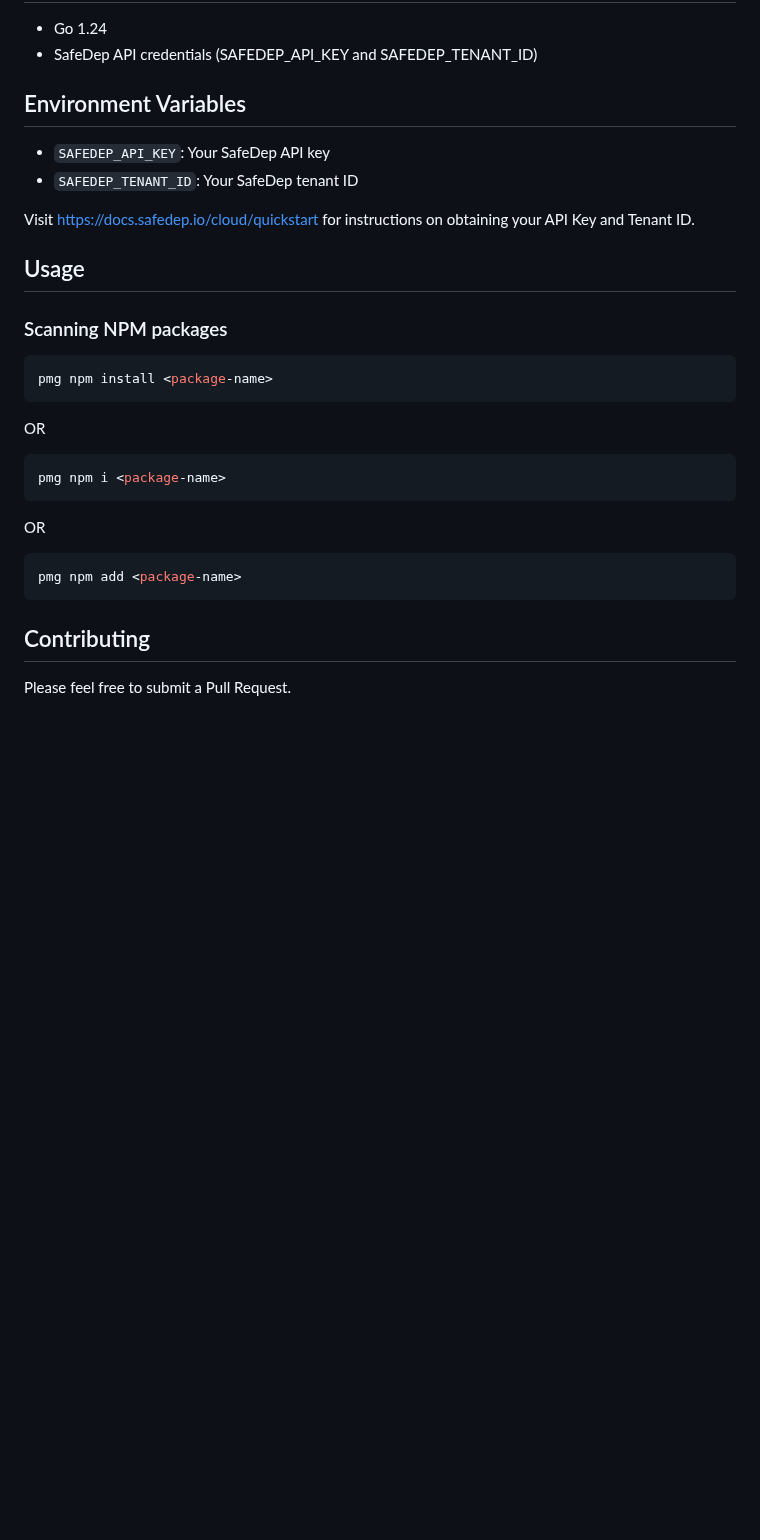
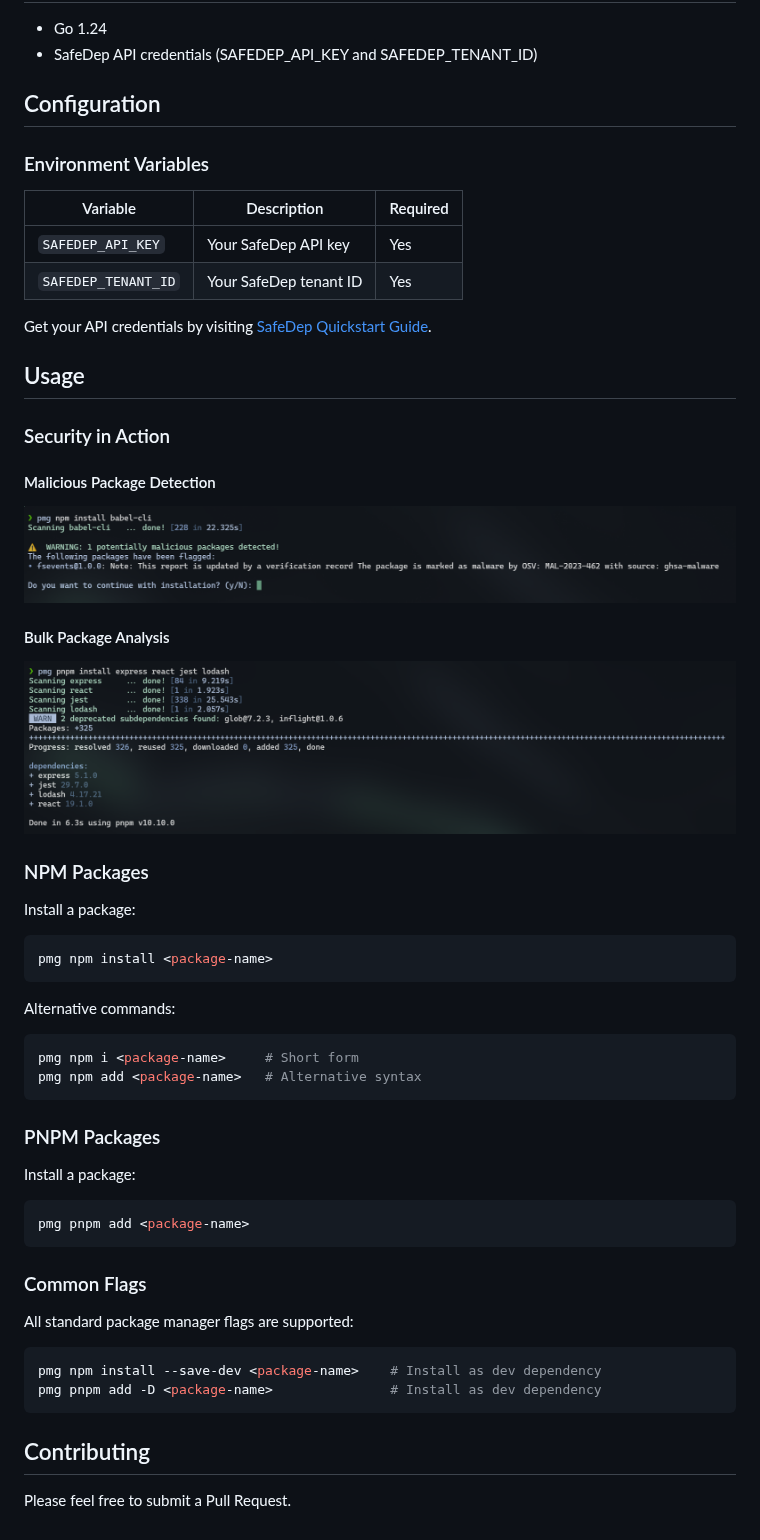
Before and after one commit to safedep/pmg, a Markdown page: README.md, the part around one of its changes. Rendered like a GitHub page; pictures changed too: docs/assets/pmg-malicious-pkg.png (added), docs/assets/pmg-scan-multiple-pkgs.png (added); blank space fills up the shorter version.

Commit message:
docs: README update

````diff
--- a/README.md
+++ b/README.md
@@ -35,29 +45,51 @@ go install github.com/safedep/pmg@latest
 - Go 1.24
 - SafeDep API credentials (SAFEDEP_API_KEY and SAFEDEP_TENANT_ID)
 
-## Environment Variables
+## Configuration
 
-- `SAFEDEP_API_KEY`: Your SafeDep API key
-- `SAFEDEP_TENANT_ID`: Your SafeDep tenant ID
+### Environment Variables
 
-Visit https://docs.safedep.io/cloud/quickstart for instructions on obtaining your API Key and Tenant ID.
+| Variable | Description | Required |
+|----------|-------------|----------|
+| `SAFEDEP_API_KEY` | Your SafeDep API key | Yes |
+| `SAFEDEP_TENANT_ID` | Your SafeDep tenant ID | Yes |
+
+Get your API credentials by visiting [SafeDep Quickstart Guide](https://docs.safedep.io/cloud/quickstart).
 
 ## Usage
 
-### Scanning NPM packages
+### Security in Action
+
+#### Malicious Package Detection
+![pmg scan malicious package](./docs/assets/pmg-malicious-pkg.png)
+
+#### Bulk Package Analysis
+![pmg scan & install multiple package](./docs/assets/pmg-scan-multiple-pkgs.png)
+
+### NPM Packages
+Install a package:
 ```bash
 pmg npm install <package-name>
 ```
 
-OR
+Alternative commands:
 ```bash
-pmg npm i <package-name>
+pmg npm i <package-name>     # Short form
+pmg npm add <package-name>   # Alternative syntax
 ```
-OR
+
+### PNPM Packages
+Install a package:
 ```bash
-pmg npm add <package-name>
+pmg pnpm add <package-name>
+```
+
+### Common Flags
+All standard package manager flags are supported:
+```bash
+pmg npm install --save-dev <package-name>    # Install as dev dependency
+pmg pnpm add -D <package-name>               # Install as dev dependency
 ```
 
 ## Contributing
-
 Please feel free to submit a Pull Request.
````
Also changed, not shown: other parts of README.md (+11 -1 lines).
